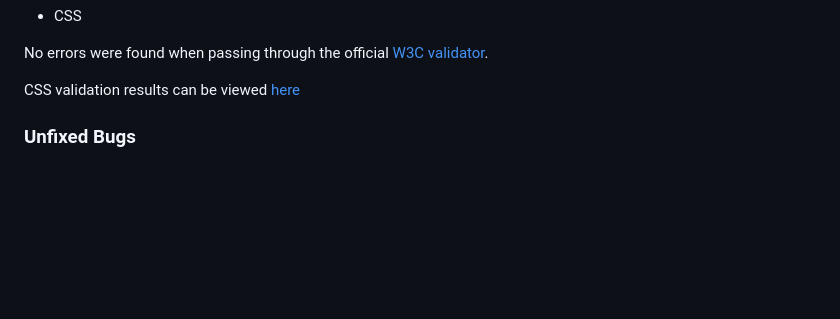
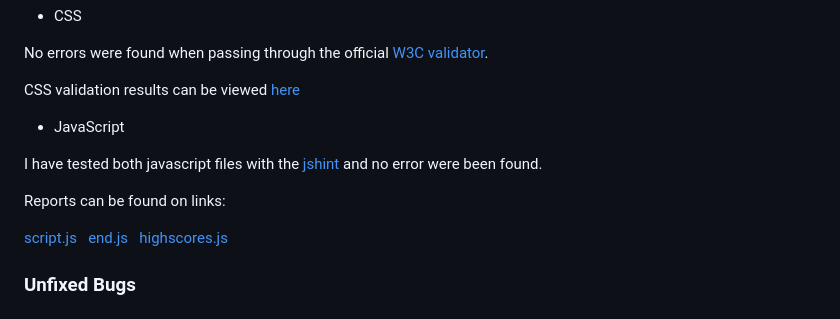
Before and after one commit to JureSeselj/discover-the-world, a Markdown page: README.md, the part around the change. Drawn GitHub-style; blank space fills up the shorter version.

Commit message:
Add validator testing with screenshot images for all js files

```diff
--- a/README.md
+++ b/README.md
@@ -239,6 +239,16 @@ No errors were found when passing through the official [W3C validator](https://j
 
 CSS validation results can be viewed [here](/docs/style.css-validator.png)
 
++ JavaScript
+
+I have tested both javascript files with the [jshint](https://jshint.com/) and no error were been found.
+
+Reports can be found on links:
+
+[script.js](/docs/script.js-screenshot-testing.png) &nbsp;
+[end.js](/docs/end.js-screenshot-testing.png) &nbsp;
+[highscores.js](/docs/highscore.js-screenshot-testing.png)
+
 
 ### Unfixed Bugs
 
```
Also changed, not shown: docs/end.js-screenshot-testing.png (added), docs/highscore.js-screenshot-testing.png (added), docs/script.js-screenshot-testing.png (added).
